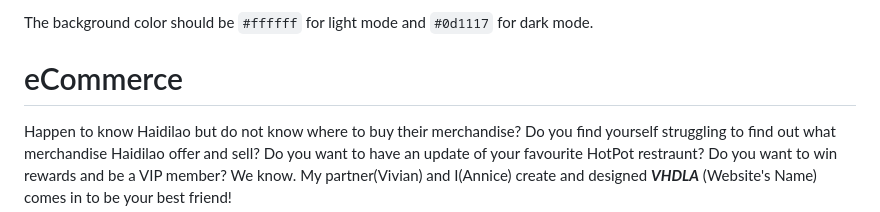
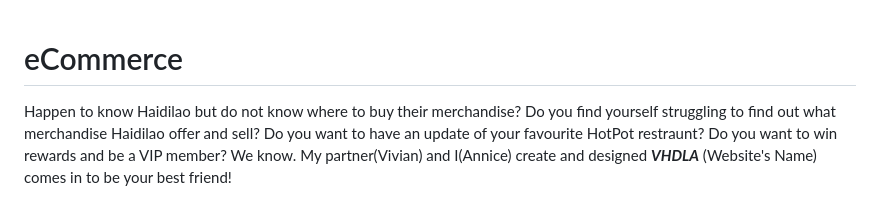
Before and after one commit to annicetan/eCommerce, a Markdown page: README.md, the part around the change. GitHub-like rendering.

Commit message:
Second Update: Idea Finalization on 15th Jan 2023

```diff
--- a/README.md
+++ b/README.md
@@ -1,5 +1,3 @@
-The background color should be `#ffffff` for light mode and `#0d1117` for dark mode.
-
 # eCommerce
 Happen to know Haidilao but do not know where to buy their merchandise? Do you find yourself struggling to find out what merchandise Haidilao offer and sell? Do you want to have an update of your favourite HotPot restraunt? Do you want to win rewards and be a VIP member? We know. My partner(Vivian) and I(Annice) create and designed ***VHDLA*** (Website's Name) comes in to be your best friend!
 
```
